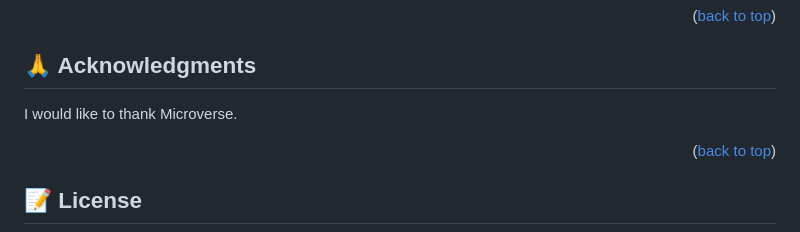
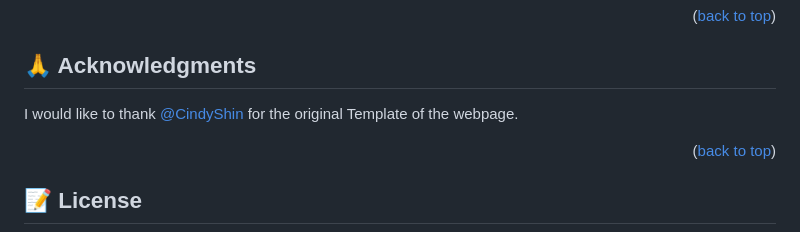
Before and after one commit to tan12082001/Project-Capstone-1, a Markdown page: README.md, the part around the change printed below. Rendered like a GitHub page.

```diff
--- a/README.md
+++ b/README.md
@@ -147,7 +147,9 @@ If you like this project give a star.
 
 ## 🙏 Acknowledgments <a name="acknowledgements"></a>
 
-I would like to thank Microverse.
+I would like to thank [@CindyShin](https://www.behance.net/adagio07) for the original Template of the webpage.
+
+
 
 <p align="right">(<a href="#readme-top">back to top</a>)</p>
 
```
Also changed, not shown: other parts of README.md (+2 -2 lines).
